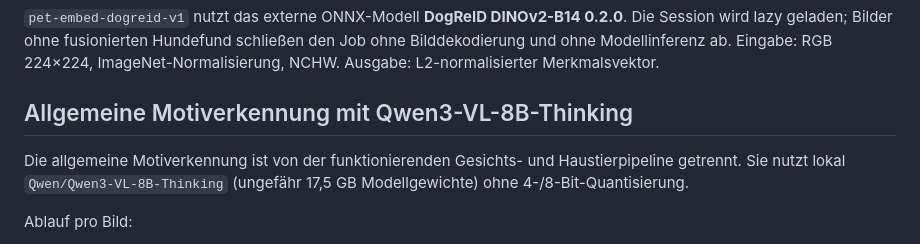
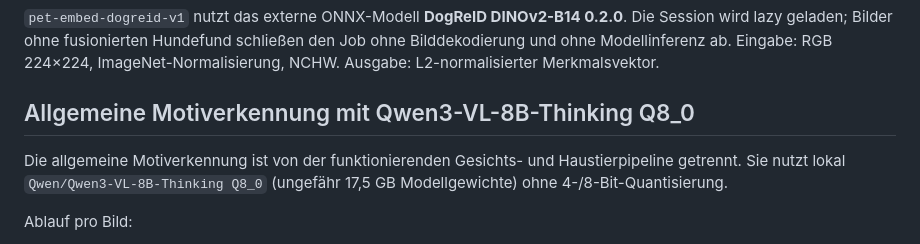
Before and after one commit to mostboneheadedhypoteticaluser/image_transfer_and_sort, a Markdown page: workers/python-ai/README.md, the part around the change. GitHub-like rendering.

Commit message:
Qwen GGUF v2 in workers/python-ai/README.md kennzeichnen

```diff
--- a/workers/python-ai/README.md
+++ b/workers/python-ai/README.md
@@ -51,10 +51,10 @@ Damit können Analysemodelle später ersetzt oder erweitert werden, ohne Katalog
 `pet-embed-dogreid-v1` nutzt das externe ONNX-Modell **DogReID DINOv2-B14 0.2.0**. Die Session wird lazy geladen; Bilder ohne fusionierten Hundefund schließen den Job ohne Bilddekodierung und ohne Modellinferenz ab. Eingabe: RGB 224×224, ImageNet-Normalisierung, NCHW. Ausgabe: L2-normalisierter Merkmalsvektor.
 
 
-## Allgemeine Motiverkennung mit Qwen3-VL-8B-Thinking
+## Allgemeine Motiverkennung mit Qwen3-VL-8B-Thinking Q8_0
 
 Die allgemeine Motiverkennung ist von der funktionierenden Gesichts- und
-Haustierpipeline getrennt. Sie nutzt lokal `Qwen/Qwen3-VL-8B-Thinking`
+Haustierpipeline getrennt. Sie nutzt lokal `Qwen/Qwen3-VL-8B-Thinking Q8_0`
 (ungefähr 17,5 GB Modellgewichte) ohne 4-/8-Bit-Quantisierung.
 
 Ablauf pro Bild:
```
